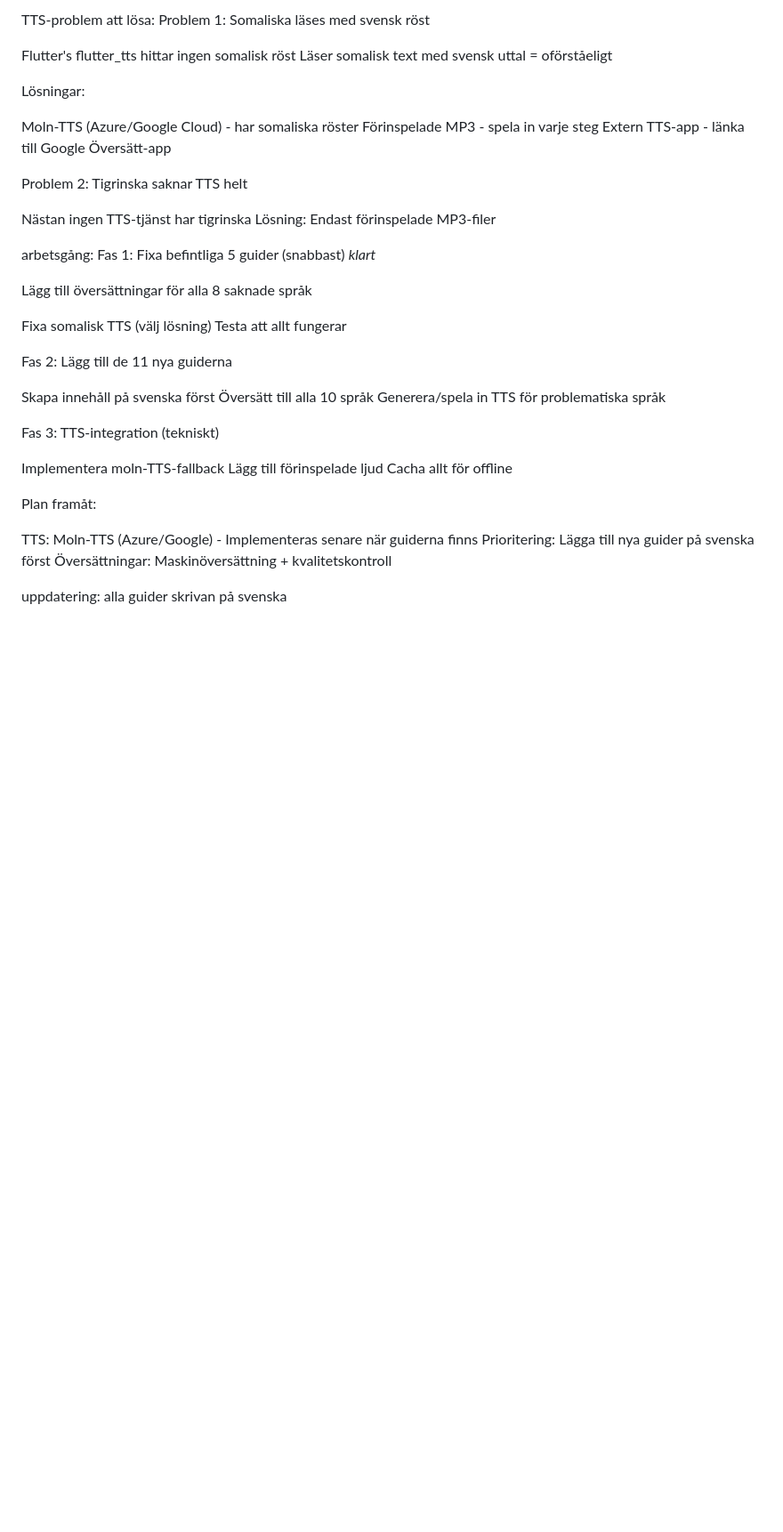
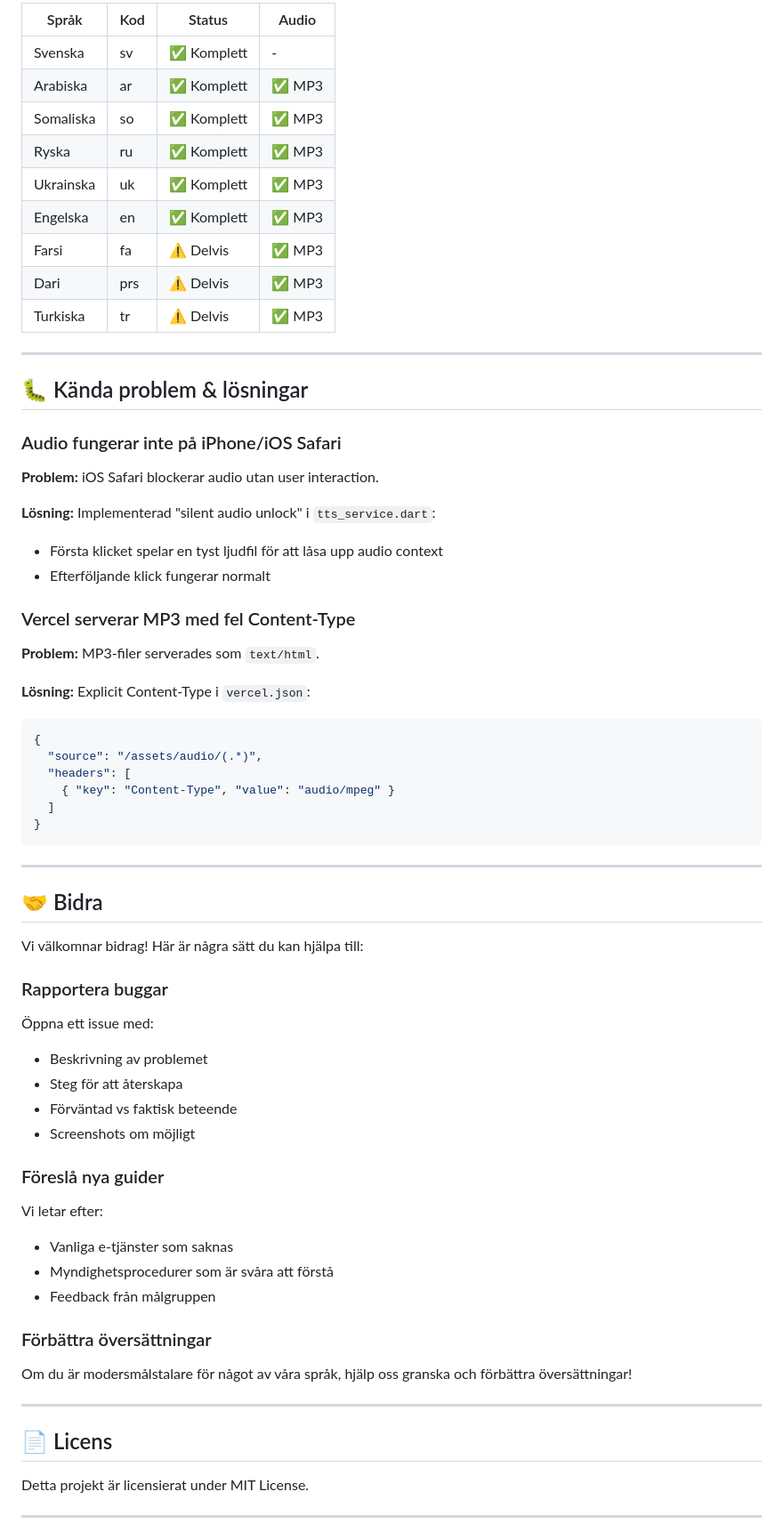
Before and after one commit to knetos-debug/hjalpguiden, a Markdown page: README.md, the part around one of its changes. Shown at 89% size. Rendered like a GitHub page; blank space fills up the shorter version.

````diff
--- a/README.md
+++ b/README.md
@@ -153,49 +234,69 @@ Engelska (en) ⚠️ (ingen översättning)
 
-TTS-problem att lösa:
-Problem 1: Somaliska läses med svensk röst
+| Språk | Kod | Status | Audio |
+|-------|-----|--------|-------|
+| Svenska | sv | ✅ Komplett | - |
+| Arabiska | ar | ✅ Komplett | ✅ MP3 |
+| Somaliska | so | ✅ Komplett | ✅ MP3 |
+| Ryska | ru | ✅ Komplett | ✅ MP3 |
+| Ukrainska | uk | ✅ Komplett | ✅ MP3 |
+| Engelska | en | ✅ Komplett | ✅ MP3 |
+| Farsi | fa | ⚠️ Delvis | ✅ MP3 |
+| Dari | prs | ⚠️ Delvis | ✅ MP3 |
+| Turkiska | tr | ⚠️ Delvis | ✅ MP3 |
 
-Flutter's flutter_tts hittar ingen somalisk röst
-Läser somalisk text med svensk uttal = oförståeligt
+---
 
-Lösningar:
+## 🐛 Kända problem & lösningar
 
-Moln-TTS (Azure/Google Cloud) - har somaliska röster
-Förinspelade MP3 - spela in varje steg
-Extern TTS-app - länka till Google Översätt-app
+### Audio fungerar inte på iPhone/iOS Safari
 
-Problem 2: Tigrinska saknar TTS helt
+**Problem:** iOS Safari blockerar audio utan user interaction.
 
-Nästan ingen TTS-tjänst har tigrinska
-Lösning: Endast förinspelade MP3-filer
+**Lösning:** Implementerad "silent audio unlock" i `tts_service.dart`:
+- Första klicket spelar en tyst ljudfil för att låsa upp audio context
+- Efterföljande klick fungerar normalt
 
- arbetsgång:
-Fas 1: Fixa befintliga 5 guider (snabbast) *klart*
+### Vercel serverar MP3 med fel Content-Type
 
-Lägg till översättningar för alla 8 saknade språk
+**Problem:** MP3-filer serverades som `text/html`.
 
-Fixa somalisk TTS (välj lösning)
-Testa att allt fungerar
+**Lösning:** Explicit Content-Type i `vercel.json`:
+```json
+{
+  "source": "/assets/audio/(.*)",
+  "headers": [
+    { "key": "Content-Type", "value": "audio/mpeg" }
+  ]
+}
+```
 
-Fas 2: Lägg till de 11 nya guiderna
+---
 
-Skapa innehåll på svenska först
-Översätt till alla 10 språk
-Generera/spela in TTS för problematiska språk
+## 🤝 Bidra
 
-Fas 3: TTS-integration (tekniskt)
+Vi välkomnar bidrag! Här är några sätt du kan hjälpa till:
 
-Implementera moln-TTS-fallback
-Lägg till förinspelade ljud
-Cacha allt för offline
+### Rapportera buggar
+Öppna ett issue med:
+- Beskrivning av problemet
+- Steg för att återskapa
+- Förväntad vs faktisk beteende
+- Screenshots om möjligt
 
+### Föreslå nya guider
+Vi letar efter:
+- Vanliga e-tjänster som saknas
+- Myndighetsprocedurer som är svåra att förstå
+- Feedback från målgruppen
 
-Plan framåt:
+### Förbättra översättningar
+Om du är modersmålstalare för något av våra språk, hjälp oss granska och förbättra översättningar!
 
-TTS: Moln-TTS (Azure/Google) - Implementeras senare när guiderna finns
-Prioritering: Lägga till nya guider på svenska först
-Översättningar: Maskinöversättning + kvalitetskontroll
+---
 
+## 📄 Licens
 
+Detta projekt är licensierat under MIT License.
 
-uppdatering: alla guider skrivan på svenska
+---
 
````
Also changed, not shown: other parts of README.md (+191 -94 lines).
